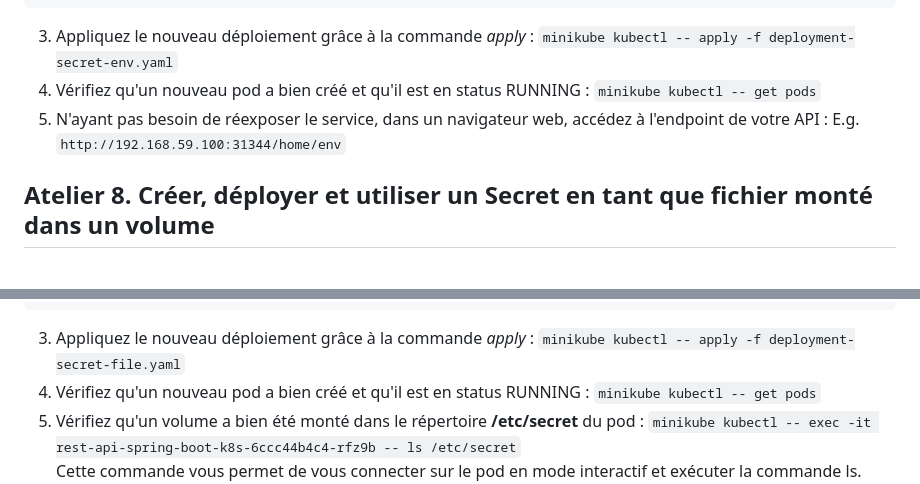
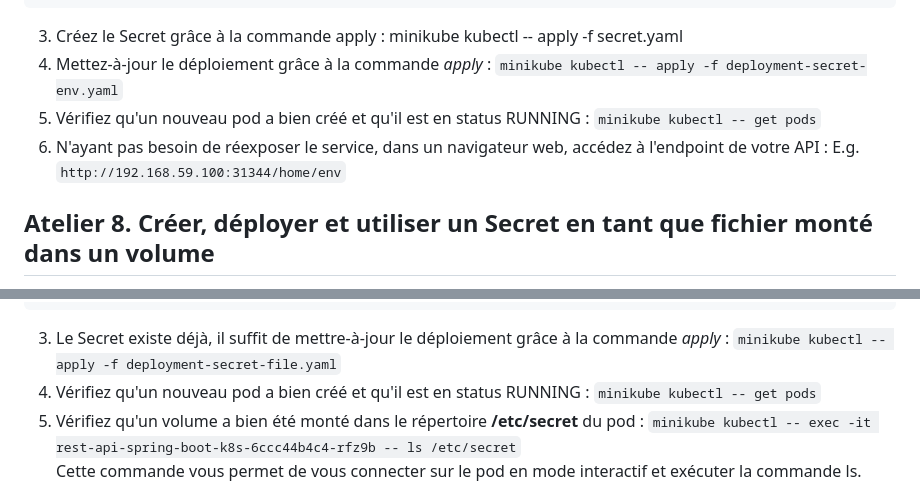
Before and after one commit to Cloud-Tutorials/Docker_Kubernetes, a Markdown page: Ateliers_K8s.md, 2 parts joined by grey strips. GitHub-like rendering.

````diff
--- a/Ateliers_K8s.md
+++ b/Ateliers_K8s.md
@@ -233,9 +233,10 @@ spec:
                   name: rest-api-spring-boot-k8s-secret
                   key: dbPassword
 ```
-3. Appliquez le nouveau déploiement grâce à la commande <i>apply</i> : ```minikube kubectl -- apply -f deployment-secret-env.yaml```
-4. Vérifiez qu'un nouveau pod a bien créé et qu'il est en status RUNNING : ```minikube kubectl -- get pods```
-5. N'ayant pas besoin de réexposer le service, dans un navigateur web, accédez à l'endpoint de votre API : E.g. ```http://192.168.59.100:31344/home/env```
+3. Créez le Secret grâce à la commande apply : minikube kubectl -- apply -f secret.yaml
+4. Mettez-à-jour le déploiement grâce à la commande <i>apply</i> : ```minikube kubectl -- apply -f deployment-secret-env.yaml```
+5. Vérifiez qu'un nouveau pod a bien créé et qu'il est en status RUNNING : ```minikube kubectl -- get pods```
+6. N'ayant pas besoin de réexposer le service, dans un navigateur web, accédez à l'endpoint de votre API : E.g. ```http://192.168.59.100:31344/home/env```
 
 ## Atelier 8. Créer, déployer et utiliser un Secret en tant que fichier monté dans un volume
 1. Sur IntelliJ, à la racine de votre projet (au même niveau que le pom.xml), créez un fichier vide appelé deployment-secret-file.yaml
@@ -298,7 +299,7 @@ spec:
           secret:
             secretName: rest-api-spring-boot-k8s-secret
 ```
-3. Appliquez le nouveau déploiement grâce à la commande <i>apply</i> : ```minikube kubectl -- apply -f deployment-secret-file.yaml```
+3. Le Secret existe déjà, il suffit de mettre-à-jour le déploiement grâce à la commande <i>apply</i> : ```minikube kubectl -- apply -f deployment-secret-file.yaml```
 4. Vérifiez qu'un nouveau pod a bien créé et qu'il est en status RUNNING : ```minikube kubectl -- get pods```
 5. Vérifiez qu'un volume a bien été monté dans le répertoire <b>/etc/secret</b> du pod : ```minikube kubectl -- exec -it rest-api-spring-boot-k8s-6ccc44b4c4-rfz9b -- ls /etc/secret```
    <br/>Cette commande vous permet de vous connecter sur le pod en mode interactif et exécuter la commande ls. Voici le résultat de la commande :<br/>
````
